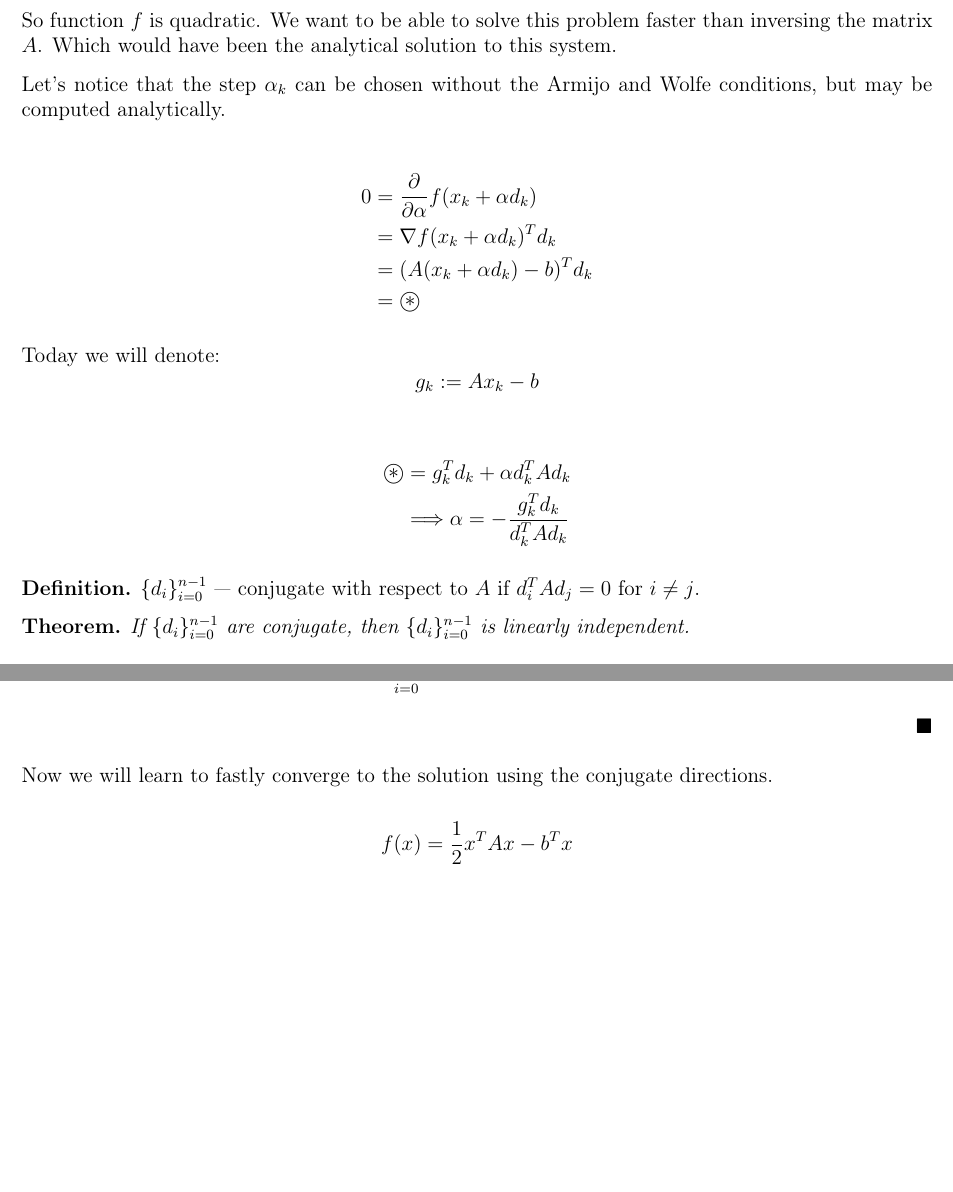
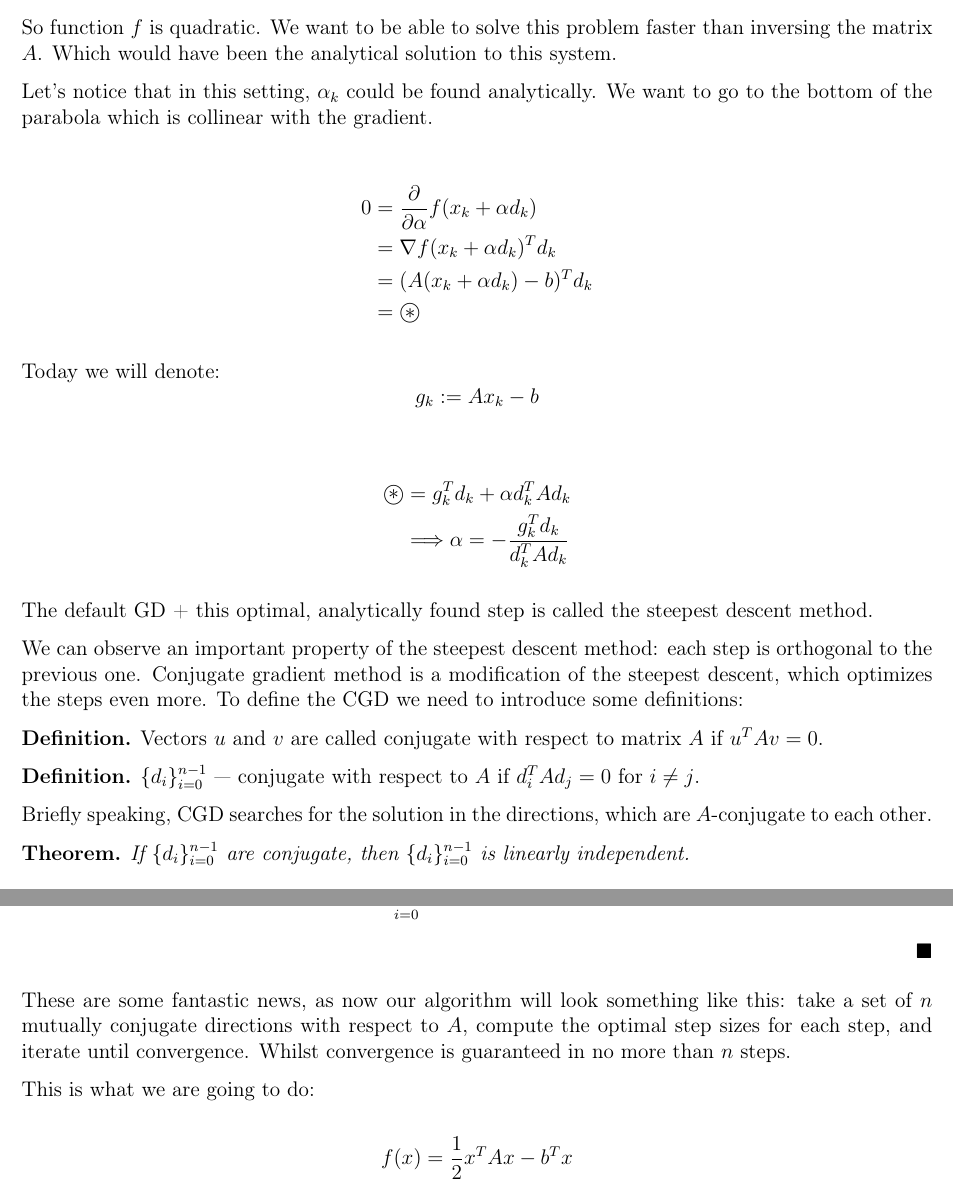
Before and after one commit to bot-mne-v-rot/metopts-masters-1course-2sem-, a LaTeX document (OptimizationMethods.tex, which reads lectures/lecture04.tex): two parts of pages 25 and 26 of 58 before the commit and two parts of pages 25 and 27 of 59 after it, joined at a grey line, cut so that both start at the same text, the shorter picture padded with empty space. Compiled offline with pdfLaTeX.

Commit message:
fixes: lec3 + lec4

```diff
--- a/lectures/lecture04.tex
+++ b/lectures/lecture04.tex
@@ -27,7 +29,7 @@ The problem we are going to solve is the following:
 \end{gather*}
 So function $f$ is quadratic. We want to be able to solve this problem faster than inversing the matrix $A$. Which would have been the analytical solution to this system.
 
-Let's notice that the step $\alpha_k$ can be chosen without the Armijo and Wolfe conditions, but may be computed analytically.
+Let's notice that in this setting, $\alpha_k$ could be found analytically. We want to go to the bottom of the parabola which is collinear with the gradient.
 
 \begin{align*}
     0 &= \frac{\partial}{\partial \alpha} f(x_k + \alpha d_k) \\
@@ -46,9 +48,19 @@ Today we will denote:
     &\Longrightarrow \alpha = - \frac{g_k^T d_k}{d_k^T A d_k}
 \end{align*}
 
+The default GD + this optimal, analytically found step is called the steepest descent method.
+
+We can observe an important property of the steepest descent method: each step is orthogonal to the previous one. Conjugate gradient method is a modification of the steepest descent, which optimizes the steps even more. To define the CGD we need to introduce some definitions:
+
+\begin{conj}
+    Vectors $u$ and $v$ are called conjugate with respect to matrix $A$ if $u^T A v = 0$.
+\end{conj}
+
 \begin{conj}
     $\{d_i\}^{n-1}_{i=0}$ --- conjugate with respect  to $A$ if $d_i^T A d_j = 0$ for $i \neq j$.
 \end{conj}
+
+Briefly speaking, CGD searches for the solution in the directions, which are $A$-conjugate to each other.
 
 \begin{theorem}
     If $\{d_i\}^{n-1}_{i=0}$ are conjugate, then $\{d_i\}^{n-1}_{i=0}$ is linearly independent.
@@ -104,8 +116,9 @@ And one more important property of the conjugate directions:
     \end{align*}
 \end{proof}
 
+These are some fantastic news, as now our algorithm will look something like this: take a set of $n$ mutually conjugate directions with respect to $A$, compute the optimal step sizes for each step, and iterate until convergence. Whilst convergence is guaranteed in no more than $n$ steps.
 
-Now we will learn to fastly converge to the solution using the conjugate directions.
+This is what we are going to do:
 
 \[
     f(x) = \frac{1}{2} x^T A x - b^T x
```
Also changed, not shown: lectures/lecture03.tex (+1 -1 lines), lectures/lecture04.tex (6 more changed lines).
